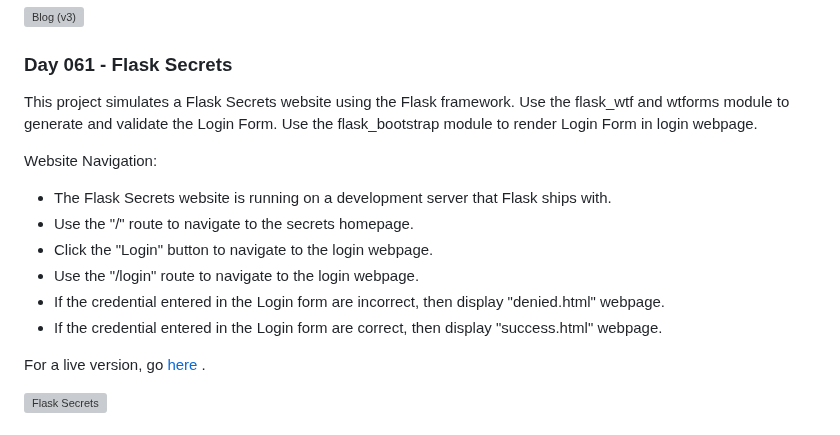
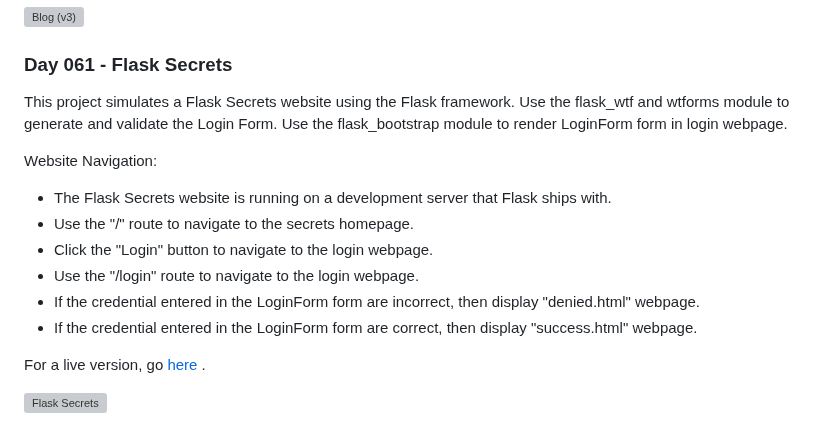
Before and after one commit to grandeurkoe/python-flask-web-development-projects, a Markdown page: README.md, the part around the change. Rendered like a GitHub page; grey boxes are pictures that could not be loaded.

```diff
--- a/README.md
+++ b/README.md
@@ -83,15 +83,15 @@ For a live version, go [here](https://replit.com/@grandeurkoe/better-blog-with-c
 
 ### Day 061 - Flask Secrets
 
-This project simulates a Flask Secrets website using the Flask framework. Use the flask_wtf and wtforms module to generate and validate the Login Form. Use the flask_bootstrap module to render Login Form in login webpage.
+This project simulates a Flask Secrets website using the Flask framework. Use the flask_wtf and wtforms module to generate and validate the Login Form. Use the flask_bootstrap module to render LoginForm form in login webpage.
 
 Website Navigation:
 - The Flask Secrets website is running on a development server that Flask ships with.
 - Use the "/" route to navigate to the secrets homepage.
 - Click the "Login" button to navigate to the login webpage.
 - Use the "/login" route to navigate to the login webpage.
-- If the credential entered in the Login form are incorrect, then display "denied.html" webpage.
-- If the credential entered in the Login form are correct, then display "success.html" webpage.
+- If the credential entered in the LoginForm form are incorrect, then display "denied.html" webpage.
+- If the credential entered in the LoginForm form are correct, then display "success.html" webpage.
 
 For a live version, go [here](https://replit.com/@grandeurkoe/flask-secrets?v=1) .
 
```
